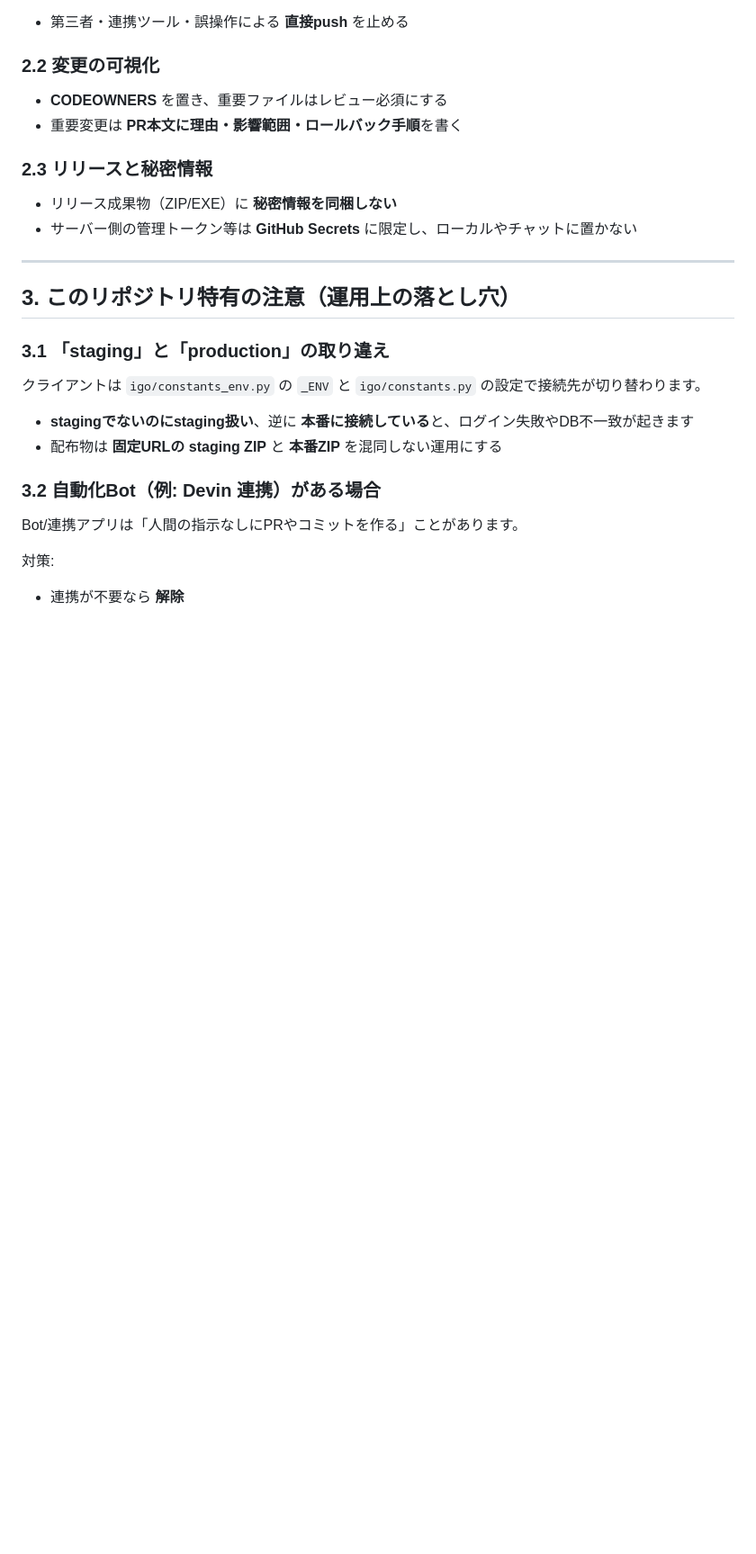
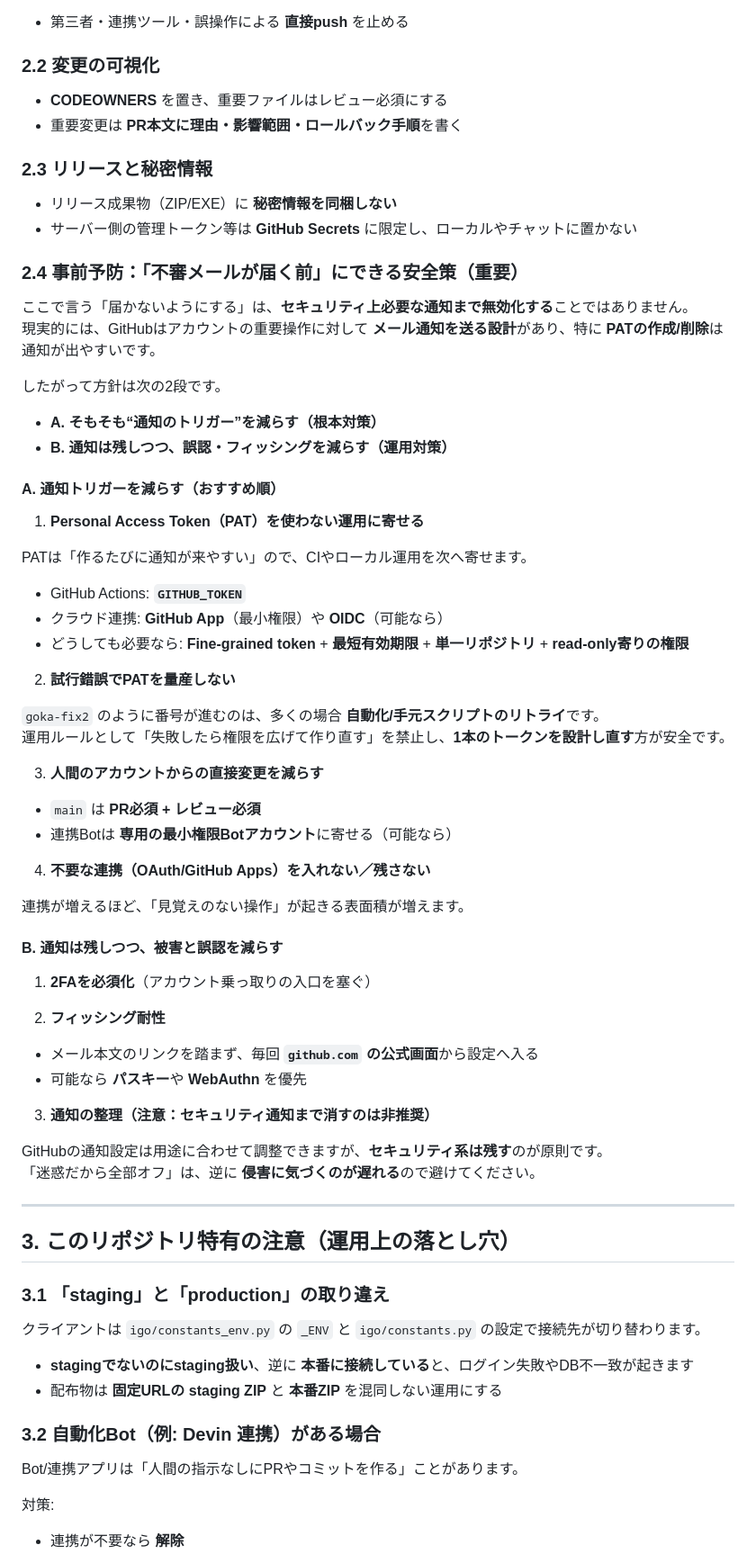
Before and after one commit to CochanHachan/goka-go-releases, a Markdown page: docs/SECURITY.md, the part around one of its changes. Shown at 90% size. Rendered like a GitHub page; blank space fills up the shorter version.

Commit message:
docs: セキュリティ事前予防（通知トリガー削減）を追記
PAT依存を減らす方針と、通知を無闇に止めない前提での運用整理を追加。

Made-with: Cursor

```diff
--- a/docs/SECURITY.md
+++ b/docs/SECURITY.md
@@ -97,6 +97,54 @@ GitHub: `Settings` → `Branches` → Branch protection rules（`main`）
 - リリース成果物（ZIP/EXE）に **秘密情報を同梱しない**
 - サーバー側の管理トークン等は **GitHub Secrets** に限定し、ローカルやチャットに置かない
 
+### 2.4 事前予防：「不審メールが届く前」にできる安全策（重要）
+
+ここで言う「届かないようにする」は、**セキュリティ上必要な通知まで無効化する**ことではありません。
+現実的には、GitHubはアカウントの重要操作に対して **メール通知を送る設計**があり、特に **PATの作成/削除**は通知が出やすいです。
+
+したがって方針は次の2段です。
+
+- **A. そもそも“通知のトリガー”を減らす（根本対策）**
+- **B. 通知は残しつつ、誤認・フィッシングを減らす（運用対策）**
+
+#### A. 通知トリガーを減らす（おすすめ順）
+
+1) **Personal Access Token（PAT）を使わない運用に寄せる**
+
+PATは「作るたびに通知が来やすい」ので、CIやローカル運用を次へ寄せます。
+
+- GitHub Actions: **`GITHUB_TOKEN`**
+- クラウド連携: **GitHub App**（最小権限）や **OIDC**（可能なら）
+- どうしても必要なら: **Fine-grained token** + **最短有効期限** + **単一リポジトリ** + **read-only寄りの権限**
+
+2) **試行錯誤でPATを量産しない**
+
+`goka-fix2` のように番号が進むのは、多くの場合 **自動化/手元スクリプトのリトライ**です。
+運用ルールとして「失敗したら権限を広げて作り直す」を禁止し、**1本のトークンを設計し直す**方が安全です。
+
+3) **人間のアカウントからの直接変更を減らす**
+
+- `main` は **PR必須 + レビュー必須**
+- 連携Botは **専用の最小権限Botアカウント**に寄せる（可能なら）
+
+4) **不要な連携（OAuth/GitHub Apps）を入れない／残さない**
+
+連携が増えるほど、「見覚えのない操作」が起きる表面積が増えます。
+
+#### B. 通知は残しつつ、被害と誤認を減らす
+
+1) **2FAを必須化**（アカウント乗っ取りの入口を塞ぐ）
+
+2) **フィッシング耐性**
+
+- メール本文のリンクを踏まず、毎回 **`github.com` の公式画面**から設定へ入る
+- 可能なら **パスキー**や **WebAuthn** を優先
+
+3) **通知の整理（注意：セキュリティ通知まで消すのは非推奨）**
+
+GitHubの通知設定は用途に合わせて調整できますが、**セキュリティ系は残す**のが原則です。
+「迷惑だから全部オフ」は、逆に **侵害に気づくのが遅れる**ので避けてください。
+
 ---
 
 ## 3. このリポジトリ特有の注意（運用上の落とし穴）
```
Also changed, not shown: other parts of docs/SECURITY.md (+1 -1 lines).
